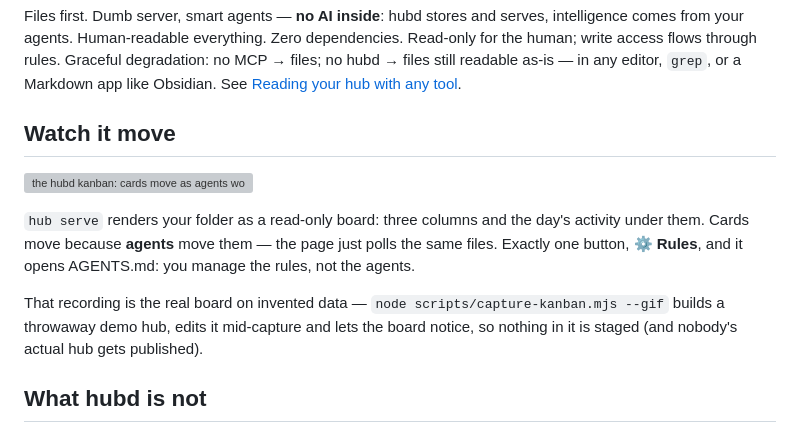
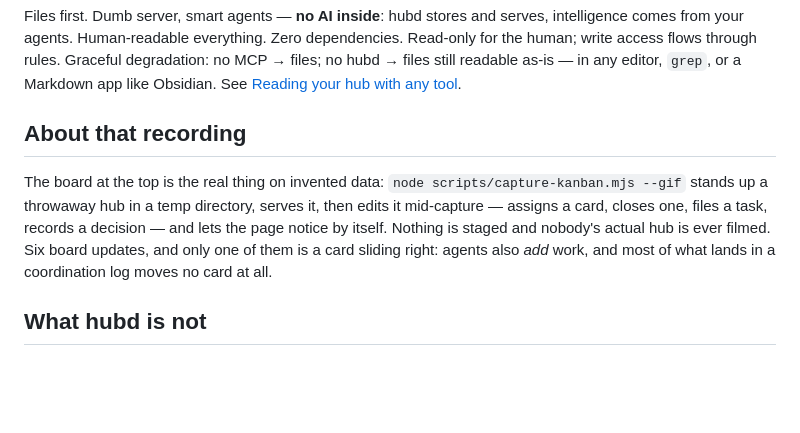
Before and after one commit to bzdOS/hubd, a Markdown page: README.md, the part around one of its changes. GitHub-like rendering; blank space fills up the shorter version; grey boxes are pictures that could not be loaded.

```diff
--- a/README.md
+++ b/README.md
@@ -171,18 +176,15 @@ Graceful degradation: no MCP → files; no hubd → files still readable as-is
 any editor, `grep`, or a Markdown app like Obsidian. See
 [Reading your hub with any tool](docs/interop.md).
 
-## Watch it move
+## About that recording
 
-![the hubd kanban: cards move as agents work, activity below](docs/media/kanban.gif)
-
-`hub serve` renders your folder as a read-only board: three columns and the day's
-activity under them. Cards move because **agents** move them — the page just polls
-the same files. Exactly one button, **⚙ Rules**, and it opens AGENTS.md: you manage
-the rules, not the agents.
-
-That recording is the real board on invented data — `node scripts/capture-kanban.mjs --gif`
-builds a throwaway demo hub, edits it mid-capture and lets the board notice, so nothing
-in it is staged (and nobody's actual hub gets published).
+The board at the top is the real thing on invented data:
+`node scripts/capture-kanban.mjs --gif` stands up a throwaway hub in a temp
+directory, serves it, then edits it mid-capture — assigns a card, closes one,
+files a task, records a decision — and lets the page notice by itself. Nothing is
+staged and nobody's actual hub is ever filmed. Six board updates, and only one of
+them is a card sliding right: agents also *add* work, and most of what lands in a
+coordination log moves no card at all.
 
 ## What hubd is not
 
```
Also changed, not shown: other parts of README.md (+5 -0 lines).
